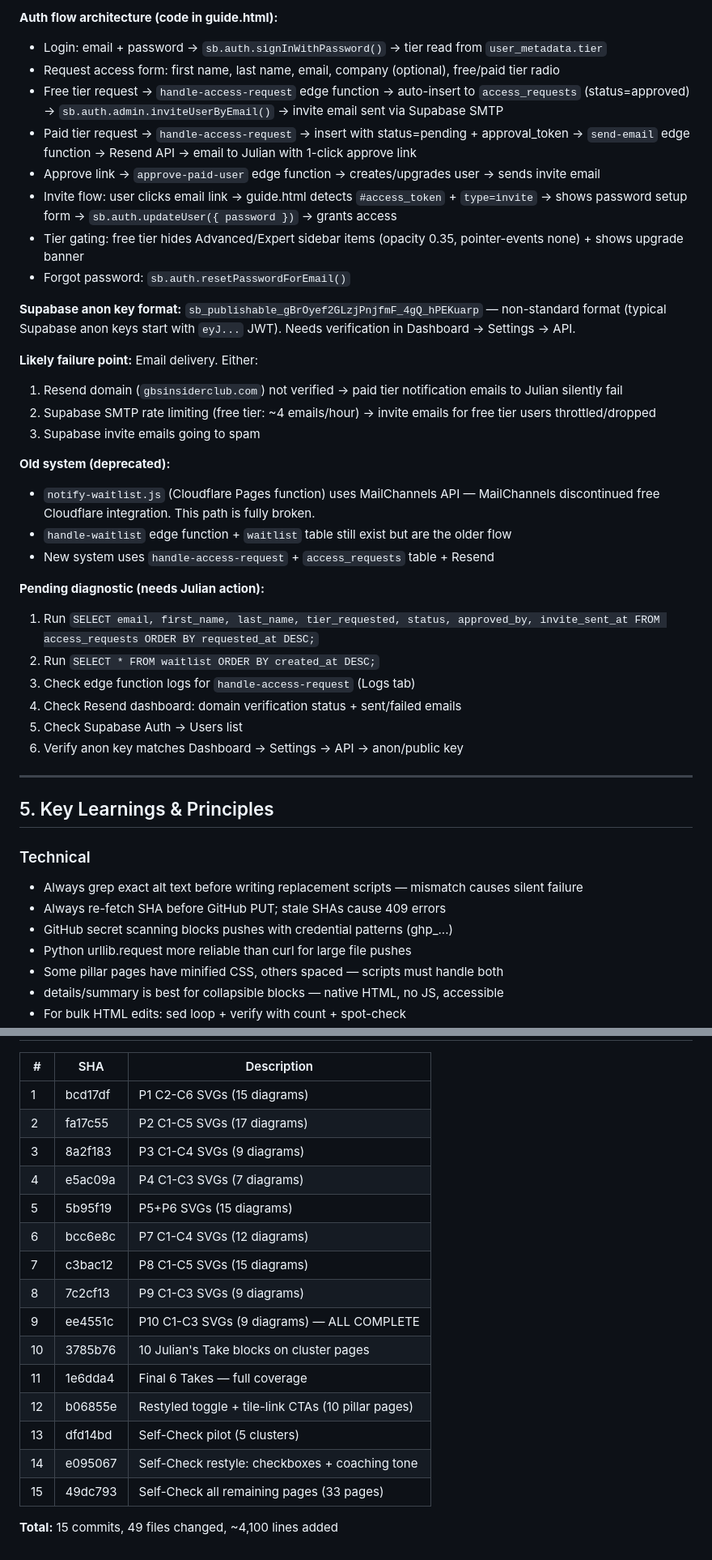
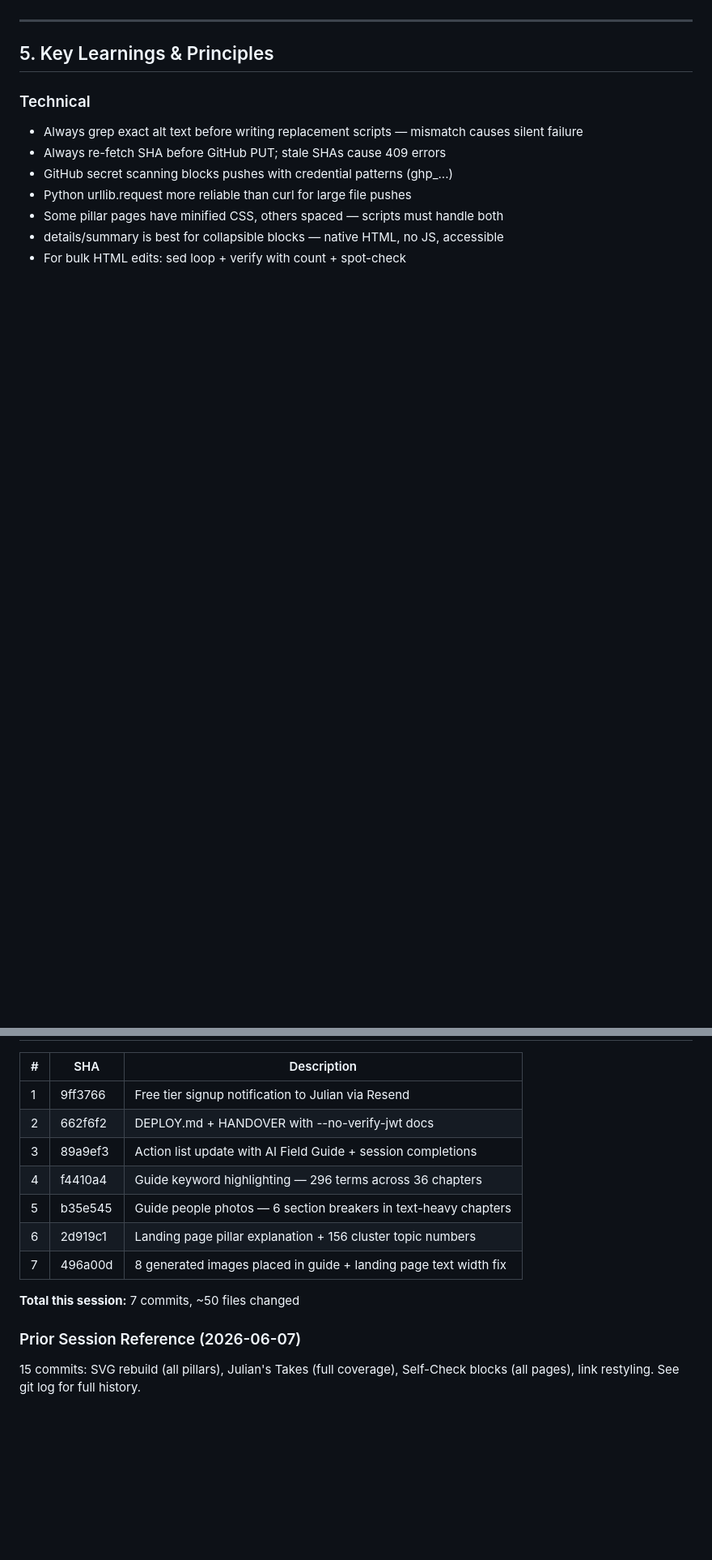
Before and after one commit to jkentarom-dot/GBSInsiderClub, a Markdown page: HANDOVER.md, 2 parts joined by grey strips. Shown at 81% size. Drawn GitHub-style; blank space fills up the shorter version.

```diff
--- a/HANDOVER.md
+++ b/HANDOVER.md
@@ -145,32 +140,3 @@ git config user.name "GBS Content Bot"
-**Auth flow architecture (code in guide.html):**
-- Login: email + password → `sb.auth.signInWithPassword()` → tier read from `user_metadata.tier`
-- Request access form: first name, last name, email, company (optional), free/paid tier radio
-- Free tier request → `handle-access-request` edge function → auto-insert to `access_requests` (status=approved) → `sb.auth.admin.inviteUserByEmail()` → invite email sent via Supabase SMTP
-- Paid tier request → `handle-access-request` → insert with status=pending + approval_token → `send-email` edge function → Resend API → email to Julian with 1-click approve link
-- Approve link → `approve-paid-user` edge function → creates/upgrades user → sends invite email
-- Invite flow: user clicks email link → guide.html detects `#access_token` + `type=invite` → shows password setup form → `sb.auth.updateUser({ password })` → grants access
-- Tier gating: free tier hides Advanced/Expert sidebar items (opacity 0.35, pointer-events none) + shows upgrade banner
-- Forgot password: `sb.auth.resetPasswordForEmail()`
-
-**Supabase anon key format:** `sb_publishable_gBrOyef2GLzjPnjfmF_4gQ_hPEKuarp` — non-standard format (typical Supabase anon keys start with `eyJ...` JWT). Needs verification in Dashboard → Settings → API.
-
-**Likely failure point:** Email delivery. Either:
-1. Resend domain (`gbsinsiderclub.com`) not verified → paid tier notification emails to Julian silently fail
-2. Supabase SMTP rate limiting (free tier: ~4 emails/hour) → invite emails for free tier users throttled/dropped
-3. Supabase invite emails going to spam
-
-**Old system (deprecated):**
-- `notify-waitlist.js` (Cloudflare Pages function) uses MailChannels API — MailChannels discontinued free Cloudflare integration. This path is fully broken.
-- `handle-waitlist` edge function + `waitlist` table still exist but are the older flow
-- New system uses `handle-access-request` + `access_requests` table + Resend
-
-**Pending diagnostic (needs Julian action):**
-1. Run `SELECT email, first_name, last_name, tier_requested, status, approved_by, invite_sent_at FROM access_requests ORDER BY requested_at DESC;`
-2. Run `SELECT * FROM waitlist ORDER BY created_at DESC;`
-3. Check edge function logs for `handle-access-request` (Logs tab)
-4. Check Resend dashboard: domain verification status + sent/failed emails
-5. Check Supabase Auth → Users list
-6. Verify anon key matches Dashboard → Settings → API → anon/public key
 
 ---
 
@@ -209,20 +184,15 @@ git config user.name "GBS Content Bot"
 
 | # | SHA | Description |
 |---|-----|-------------|
-| 1 | bcd17df | P1 C2-C6 SVGs (15 diagrams) |
-| 2 | fa17c55 | P2 C1-C5 SVGs (17 diagrams) |
-| 3 | 8a2f183 | P3 C1-C4 SVGs (9 diagrams) |
-| 4 | e5ac09a | P4 C1-C3 SVGs (7 diagrams) |
-| 5 | 5b95f19 | P5+P6 SVGs (15 diagrams) |
-| 6 | bcc6e8c | P7 C1-C4 SVGs (12 diagrams) |
-| 7 | c3bac12 | P8 C1-C5 SVGs (15 diagrams) |
-| 8 | 7c2cf13 | P9 C1-C3 SVGs (9 diagrams) |
-| 9 | ee4551c | P10 C1-C3 SVGs (9 diagrams) — ALL COMPLETE |
-| 10 | 3785b76 | 10 Julian's Take blocks on cluster pages |
-| 11 | 1e6dda4 | Final 6 Takes — full coverage |
-| 12 | b06855e | Restyled toggle + tile-link CTAs (10 pillar pages) |
-| 13 | dfd14bd | Self-Check pilot (5 clusters) |
-| 14 | e095067 | Self-Check restyle: checkboxes + coaching tone |
-| 15 | 49dc793 | Self-Check all remaining pages (33 pages) |
+| 1 | 9ff3766 | Free tier signup notification to Julian via Resend |
+| 2 | 662f6f2 | DEPLOY.md + HANDOVER with --no-verify-jwt docs |
+| 3 | 89a9ef3 | Action list update with AI Field Guide + session completions |
+| 4 | f4410a4 | Guide keyword highlighting — 296 terms across 36 chapters |
+| 5 | b35e545 | Guide people photos — 6 section breakers in text-heavy chapters |
+| 6 | 2d919c1 | Landing page pillar explanation + 156 cluster topic numbers |
+| 7 | 496a00d | 8 generated images placed in guide + landing page text width fix |
 
-**Total:** 15 commits, 49 files changed, ~4,100 lines added
+**Total this session:** 7 commits, ~50 files changed
+
+### Prior Session Reference (2026-06-07)
+15 commits: SVG rebuild (all pillars), Julian's Takes (full coverage), Self-Check blocks (all pages), link restyling. See git log for full history.
```
Also changed, not shown: other parts of HANDOVER.md (+92 -88 lines).
